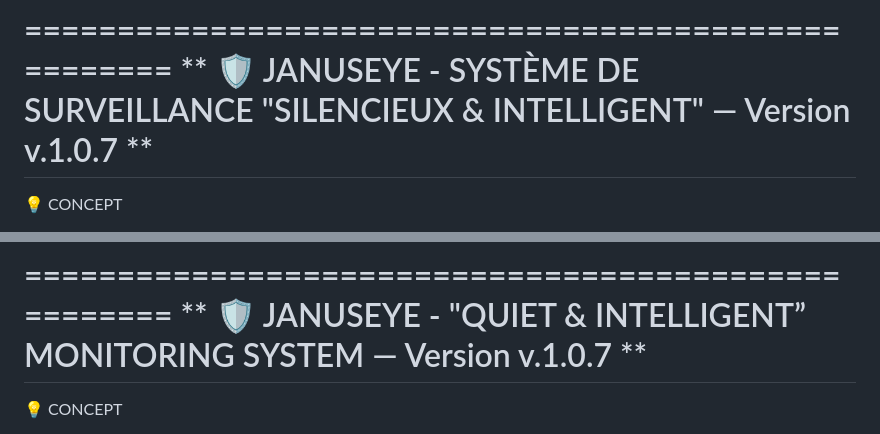
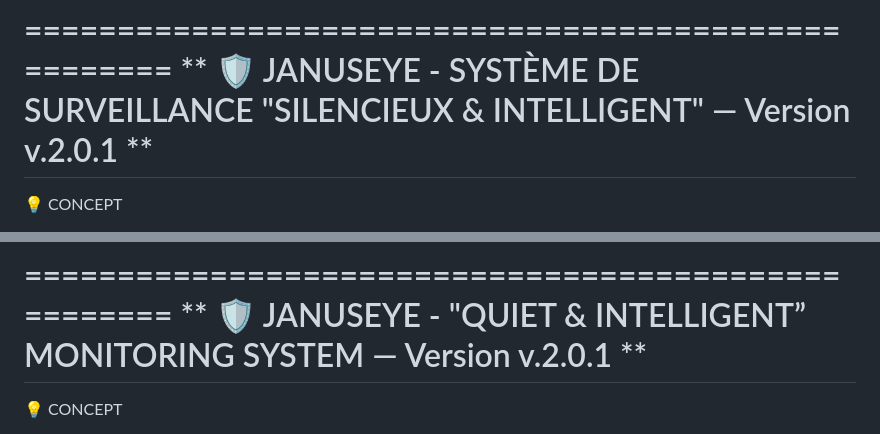
Before and after one commit to JanusEye/JanusEye, a Markdown page: README.md, 2 parts joined by grey strips. GitHub-like rendering.

Commit message:
Update version number to v.2.0.1 in README
fix(backup): lightweight system backup & added backup button in settings

```diff
--- a/README.md
+++ b/README.md
@@ -2,7 +2,7 @@
 
 ====================================================
 ** 🛡️ JANUSEYE - SYSTÈME DE SURVEILLANCE
-     "SILENCIEUX & INTELLIGENT" — Version v.1.0.7 **
+     "SILENCIEUX & INTELLIGENT" — Version v.2.0.1 **
 ====================================================
 
 💡 CONCEPT
@@ -96,7 +96,7 @@ sécurité qui se fait oublier.
 
 ====================================================
 ** 🛡️ JANUSEYE - "QUIET & INTELLIGENT”
-      MONITORING SYSTEM — Version v.1.0.7 **
+      MONITORING SYSTEM — Version v.2.0.1 **
 ====================================================
 
 💡 CONCEPT
```
